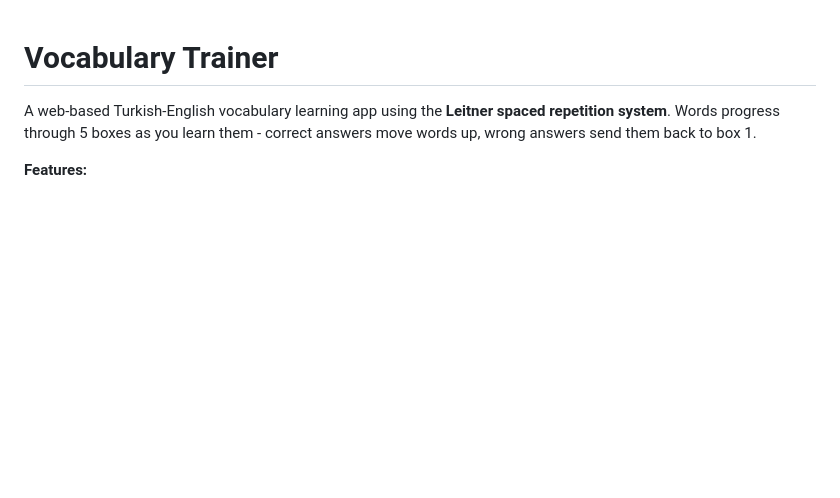
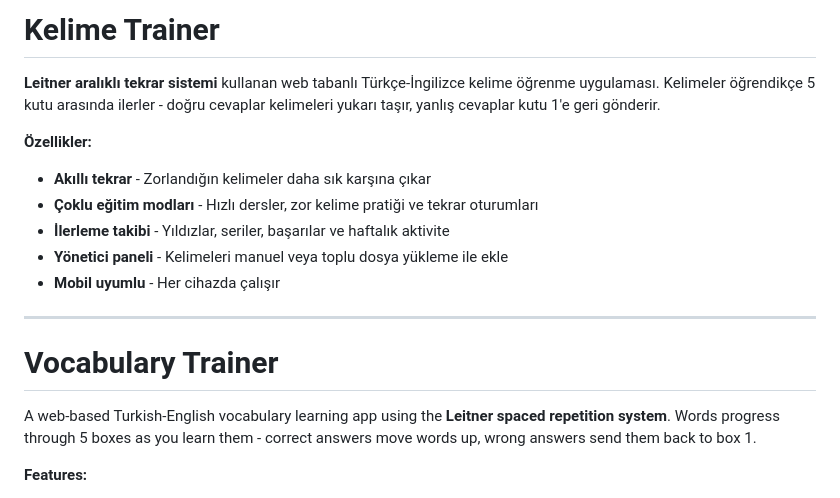
Before and after one commit to nbennett1978/vocab-trainer, a Markdown page: README.md, the part around the change. Drawn GitHub-style; blank space fills up the shorter version.

Commit message:
turkish intro

```diff
--- a/README.md
+++ b/README.md
@@ -1,3 +1,16 @@
+# Kelime Trainer
+
+**Leitner aralıklı tekrar sistemi** kullanan web tabanlı Türkçe-İngilizce kelime öğrenme uygulaması. Kelimeler öğrendikçe 5 kutu arasında ilerler - doğru cevaplar kelimeleri yukarı taşır, yanlış cevaplar kutu 1'e geri gönderir.
+
+**Özellikler:**
+- **Akıllı tekrar** - Zorlandığın kelimeler daha sık karşına çıkar
+- **Çoklu eğitim modları** - Hızlı dersler, zor kelime pratiği ve tekrar oturumları
+- **İlerleme takibi** - Yıldızlar, seriler, başarılar ve haftalık aktivite
+- **Yönetici paneli** - Kelimeleri manuel veya toplu dosya yükleme ile ekle
+- **Mobil uyumlu** - Her cihazda çalışır
+
+---
+
 # Vocabulary Trainer
 
 A web-based Turkish-English vocabulary learning app using the **Leitner spaced repetition system**. Words progress through 5 boxes as you learn them - correct answers move words up, wrong answers send them back to box 1.
```
